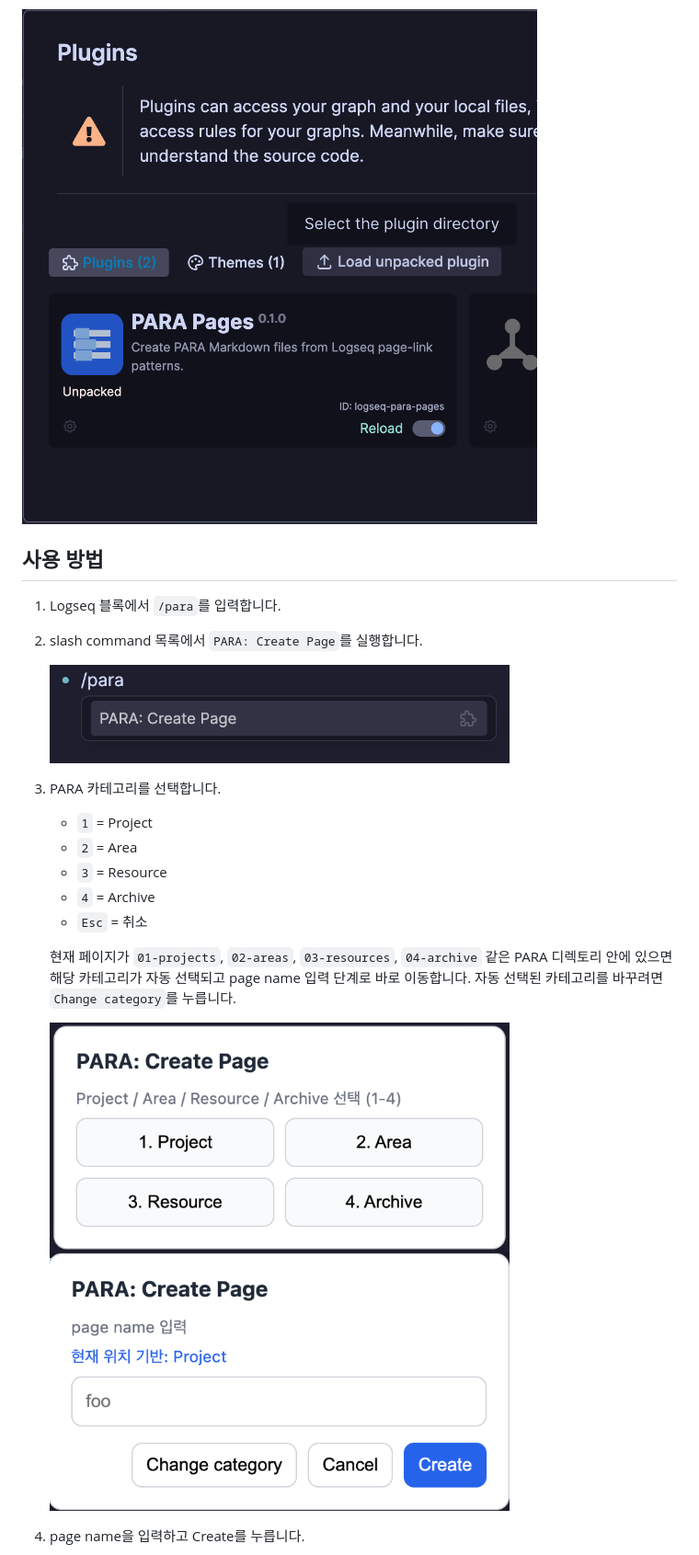
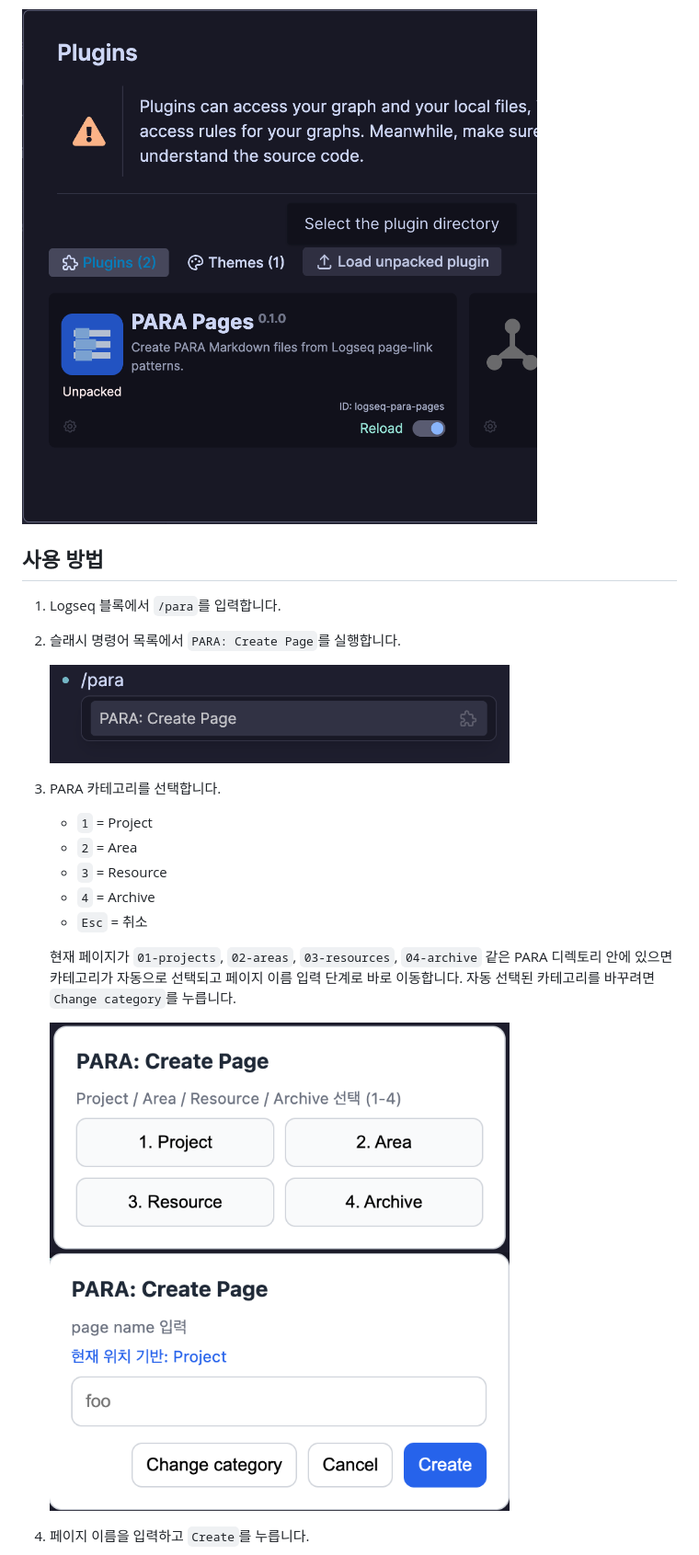
Before and after one commit to bossm0n5t3r/logseq-para-pages, a Markdown page: README.md, the part around one of its changes. Shown at 92% size. GitHub-like rendering.

```diff
--- a/README.md
+++ b/README.md
@@ -38,5 +44,5 @@ Logseq Desktop 설정의 `Advanced`에서 `Developer mode`를 활성화합니다
 ## 사용 방법
 
 1. Logseq 블록에서 `/para`를 입력합니다.
-2. slash command 목록에서 `PARA: Create Page`를 실행합니다.
+2. 슬래시 명령어 목록에서 `PARA: Create Page`를 실행합니다.
 
@@ -44,10 +50,12 @@ Logseq Desktop 설정의 `Advanced`에서 `Developer mode`를 활성화합니다
 
 3. PARA 카테고리를 선택합니다.
+
    - `1` = Project
    - `2` = Area
    - `3` = Resource
    - `4` = Archive
    - `Esc` = 취소
 
-   현재 페이지가 `01-projects`, `02-areas`, `03-resources`, `04-archive` 같은 PARA 디렉토리 안에 있으면 해당 카테고리가 자동 선택되고 page name 입력 단계로 바로 이동합니다. 자동 선택된 카테고리를 바꾸려면 `Change category`를 누릅니다.
+   현재 페이지가 `01-projects`, `02-areas`, `03-resources`, `04-archive` 같은 PARA 디렉토리 안에 있으면 카테고리가
+   자동으로 선택되고 페이지 이름 입력 단계로 바로 이동합니다. 자동 선택된 카테고리를 바꾸려면 `Change category`를 누릅니다.
 
@@ -57,3 +65,3 @@ Logseq Desktop 설정의 `Advanced`에서 `Developer mode`를 활성화합니다
 
-4. page name을 입력하고 Create를 누릅니다.
+4. 페이지 이름을 입력하고 `Create`를 누릅니다.
 
```
Also changed, not shown: other parts of README.md (+33 -29 lines), README.en.md (added, +141 -0 lines).
